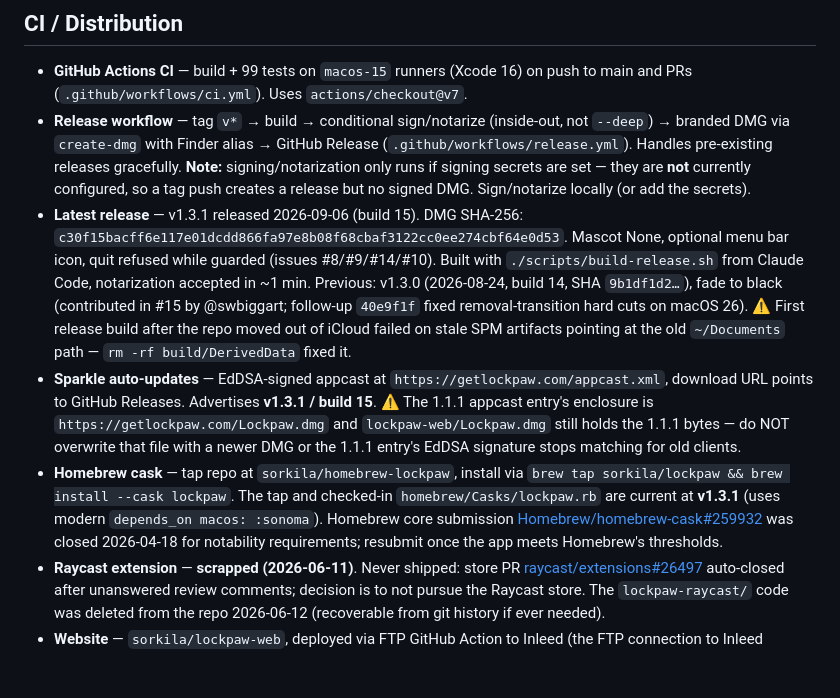
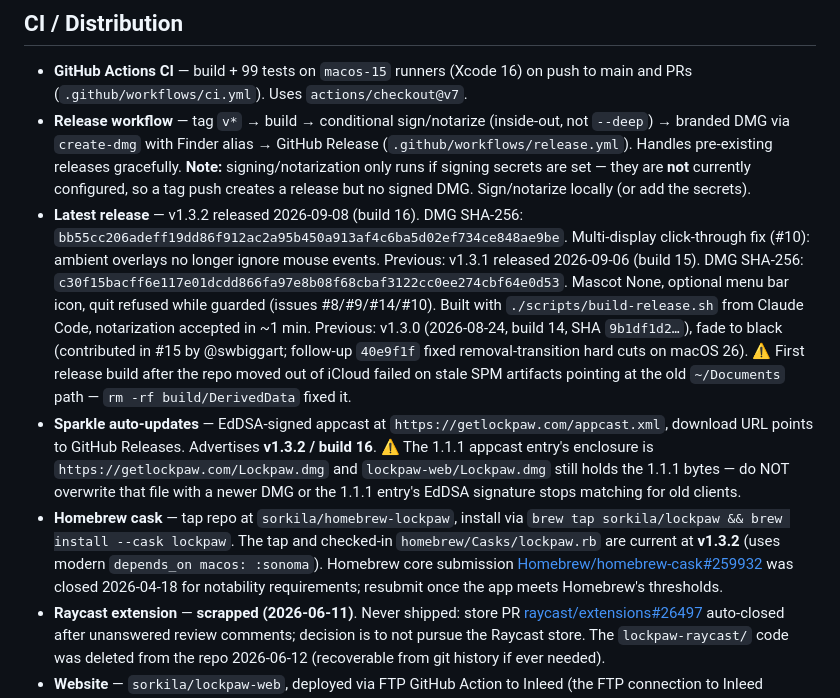
Before and after one commit to sorkila/lockpaw, a Markdown page: CLAUDE.md, the part around the change. GitHub-like rendering; blank space fills up the shorter version.

Commit message:
Record v1.3.2 release state
Co-Authored-By: Claude Opus 5 (1M context) <noreply@anthropic.com>
Claude-Session: https://claude.ai/code/session_015PMpGkyGmz991a2XJ5HRLX

```diff
--- a/CLAUDE.md
+++ b/CLAUDE.md
@@ -194,9 +194,9 @@ LockpawCLI/                         (sibling of Lockpaw/)
 
 - **GitHub Actions CI** — build + 99 tests on `macos-15` runners (Xcode 16) on push to main and PRs (`.github/workflows/ci.yml`). Uses `actions/checkout@v7`.
 - **Release workflow** — tag `v*` → build → conditional sign/notarize (inside-out, not `--deep`) → branded DMG via `create-dmg` with Finder alias → GitHub Release (`.github/workflows/release.yml`). Handles pre-existing releases gracefully. **Note:** signing/notarization only runs if signing secrets are set — they are **not** currently configured, so a tag push creates a release but no signed DMG. Sign/notarize locally (or add the secrets).
-- **Latest release** — v1.3.1 released 2026-09-06 (build 15). DMG SHA-256: `c30f15bacff6e117e01dcdd866fa97e8b08f68cbaf3122cc0ee274cbf64e0d53`. Mascot None, optional menu bar icon, quit refused while guarded (issues #8/#9/#14/#10). Built with `./scripts/build-release.sh` from Claude Code, notarization accepted in ~1 min. Previous: v1.3.0 (2026-08-24, build 14, SHA `9b1df1d2…`), fade to black (contributed in #15 by @swbiggart; follow-up `40e9f1f` fixed removal-transition hard cuts on macOS 26). ⚠️ First release build after the repo moved out of iCloud failed on stale SPM artifacts pointing at the old `~/Documents` path — `rm -rf build/DerivedData` fixed it.
-- **Sparkle auto-updates** — EdDSA-signed appcast at `https://getlockpaw.com/appcast.xml`, download URL points to GitHub Releases. Advertises **v1.3.1 / build 15**. ⚠️ The 1.1.1 appcast entry's enclosure is `https://getlockpaw.com/Lockpaw.dmg` and `lockpaw-web/Lockpaw.dmg` still holds the 1.1.1 bytes — do NOT overwrite that file with a newer DMG or the 1.1.1 entry's EdDSA signature stops matching for old clients.
-- **Homebrew cask** — tap repo at `sorkila/homebrew-lockpaw`, install via `brew tap sorkila/lockpaw && brew install --cask lockpaw`. The tap and checked-in `homebrew/Casks/lockpaw.rb` are current at **v1.3.1** (uses modern `depends_on macos: :sonoma`). Homebrew core submission [Homebrew/homebrew-cask#259932](https://github.com/Homebrew/homebrew-cask/pull/259932) was closed 2026-04-18 for notability requirements; resubmit once the app meets Homebrew's thresholds.
+- **Latest release** — v1.3.2 released 2026-09-08 (build 16). DMG SHA-256: `bb55cc206adeff19dd86f912ac2a95b450a913af4c6ba5d02ef734ce848ae9be`. Multi-display click-through fix (#10): ambient overlays no longer ignore mouse events. Previous: v1.3.1 released 2026-09-06 (build 15). DMG SHA-256: `c30f15bacff6e117e01dcdd866fa97e8b08f68cbaf3122cc0ee274cbf64e0d53`. Mascot None, optional menu bar icon, quit refused while guarded (issues #8/#9/#14/#10). Built with `./scripts/build-release.sh` from Claude Code, notarization accepted in ~1 min. Previous: v1.3.0 (2026-08-24, build 14, SHA `9b1df1d2…`), fade to black (contributed in #15 by @swbiggart; follow-up `40e9f1f` fixed removal-transition hard cuts on macOS 26). ⚠️ First release build after the repo moved out of iCloud failed on stale SPM artifacts pointing at the old `~/Documents` path — `rm -rf build/DerivedData` fixed it.
+- **Sparkle auto-updates** — EdDSA-signed appcast at `https://getlockpaw.com/appcast.xml`, download URL points to GitHub Releases. Advertises **v1.3.2 / build 16**. ⚠️ The 1.1.1 appcast entry's enclosure is `https://getlockpaw.com/Lockpaw.dmg` and `lockpaw-web/Lockpaw.dmg` still holds the 1.1.1 bytes — do NOT overwrite that file with a newer DMG or the 1.1.1 entry's EdDSA signature stops matching for old clients.
+- **Homebrew cask** — tap repo at `sorkila/homebrew-lockpaw`, install via `brew tap sorkila/lockpaw && brew install --cask lockpaw`. The tap and checked-in `homebrew/Casks/lockpaw.rb` are current at **v1.3.2** (uses modern `depends_on macos: :sonoma`). Homebrew core submission [Homebrew/homebrew-cask#259932](https://github.com/Homebrew/homebrew-cask/pull/259932) was closed 2026-04-18 for notability requirements; resubmit once the app meets Homebrew's thresholds.
 - **Raycast extension** — **scrapped (2026-06-11)**. Never shipped: store PR [raycast/extensions#26497](https://github.com/raycast/extensions/pull/26497) auto-closed after unanswered review comments; decision is to not pursue the Raycast store. The `lockpaw-raycast/` code was deleted from the repo 2026-06-12 (recoverable from git history if ever needed).
 - **Website** — `sorkila/lockpaw-web`, deployed via FTP GitHub Action to Inleed (the FTP connection to Inleed occasionally times out; re-run the failed workflow). Hero `demo.mp4` is the annotated agent-ping cut (since 2026-06-11).
 - **GitHub Sponsors** — `.github/FUNDING.yml` links to Buy Me a Coffee (eriknielsen)
```
